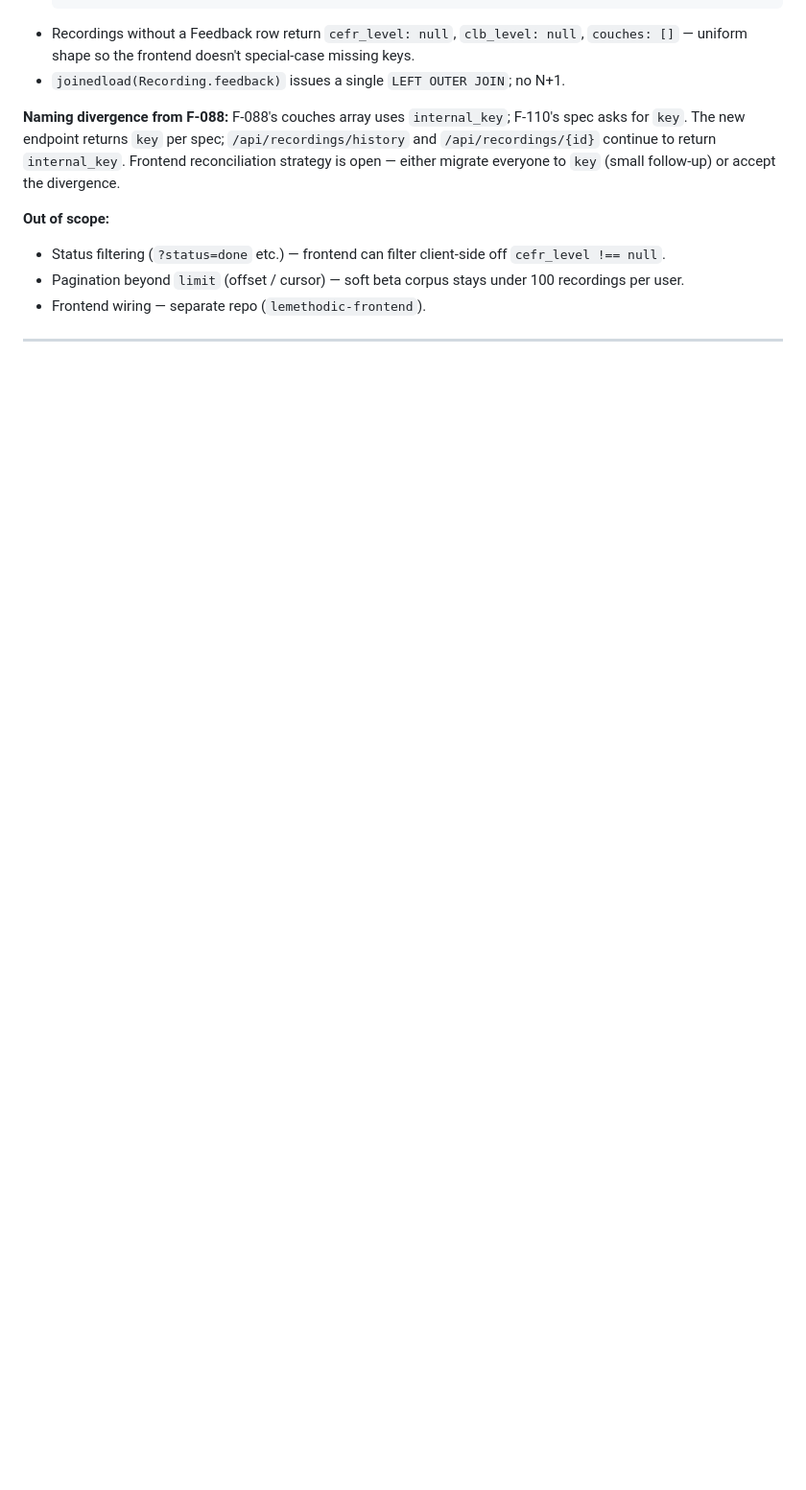
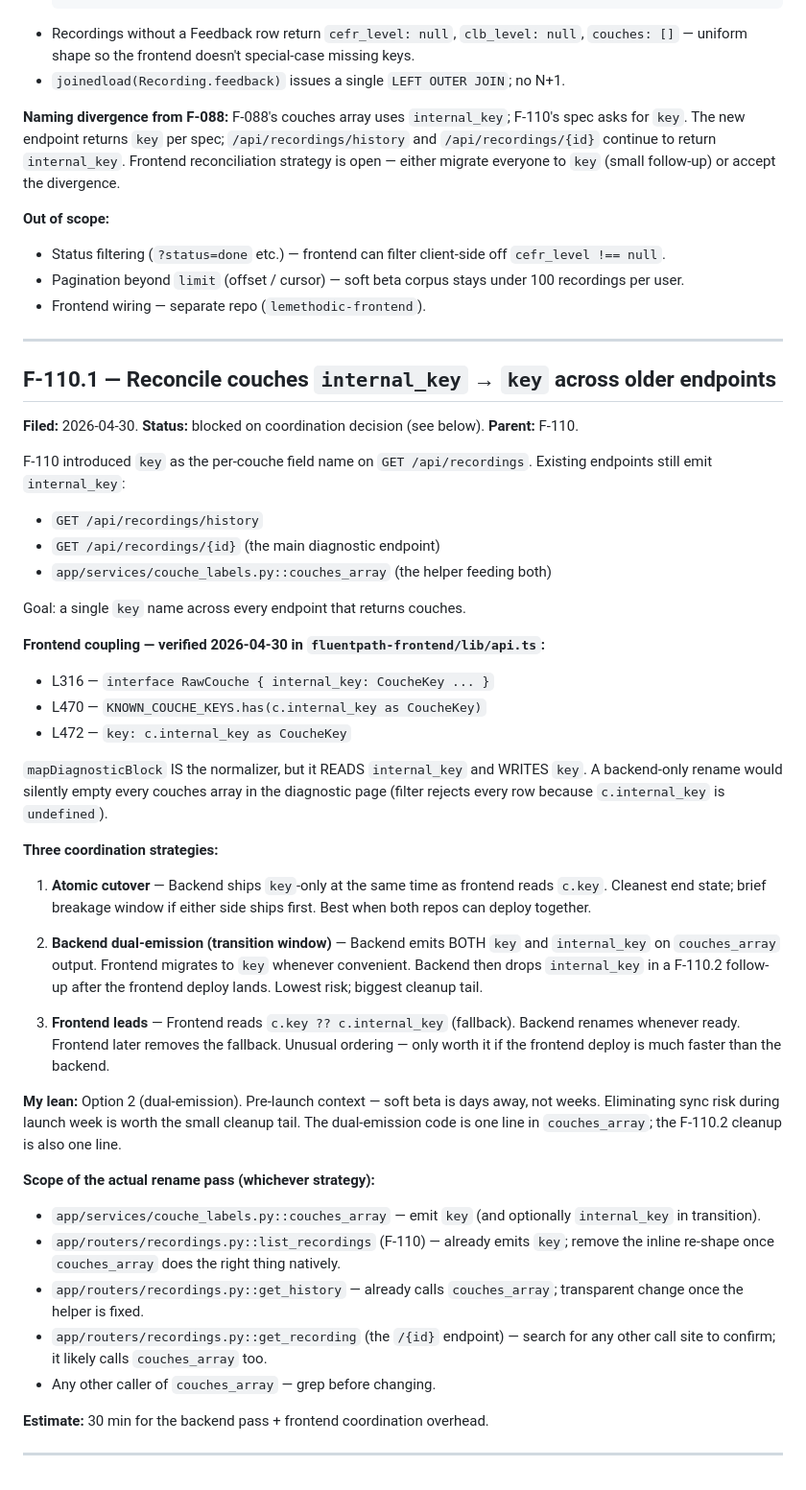
Before and after one commit to chadovsky/lemethodic-backend, a Markdown page: BACKLOG.md, the part around the change. Shown at 96% size. Rendered like a GitHub page; blank space fills up the shorter version.

Commit message:
F-110.1: file couches internal_key -> key reconciliation ticket.
Verified frontend coupling in fluentpath-frontend/lib/api.ts —
mapDiagnosticBlock reads c.internal_key directly (lines 316, 470,
472). A backend-only rename would silently empty every couches
array on the diagnostic page (filter rejects rows where
c.internal_key is undefined).

Filed with three coordination strategies (atomic cutover, dual-
emission transition, frontend leads) and a lean toward dual-emission
given pre-launch sync risk. Holding implementation until Chadi
picks a strategy.

Co-Authored-By: Claude Opus 4.7 (1M context) <noreply@anthropic.com>

```diff
--- a/BACKLOG.md
+++ b/BACKLOG.md
@@ -94,3 +94,44 @@ Pre-launch. Deploy `fluentpath-frontend` to Vercel production. Configure `NEXT_P
 - Frontend wiring — separate repo (`lemethodic-frontend`).
 
 ---
+
+## F-110.1 — Reconcile couches `internal_key` → `key` across older endpoints
+
+**Filed:** 2026-04-30.
+**Status:** blocked on coordination decision (see below).
+**Parent:** F-110.
+
+F-110 introduced `key` as the per-couche field name on `GET /api/recordings`. Existing endpoints still emit `internal_key`:
+- `GET /api/recordings/history`
+- `GET /api/recordings/{id}` (the main diagnostic endpoint)
+- `app/services/couche_labels.py::couches_array` (the helper feeding both)
+
+Goal: a single `key` name across every endpoint that returns couches.
+
+**Frontend coupling — verified 2026-04-30 in `fluentpath-frontend/lib/api.ts`:**
+- L316 — `interface RawCouche { internal_key: CoucheKey ... }`
+- L470 — `KNOWN_COUCHE_KEYS.has(c.internal_key as CoucheKey)`
+- L472 — `key: c.internal_key as CoucheKey`
+
+`mapDiagnosticBlock` IS the normalizer, but it READS `internal_key` and WRITES `key`. A backend-only rename would silently empty every couches array in the diagnostic page (filter rejects every row because `c.internal_key` is `undefined`).
+
+**Three coordination strategies:**
+
+1. **Atomic cutover** — Backend ships `key`-only at the same time as frontend reads `c.key`. Cleanest end state; brief breakage window if either side ships first. Best when both repos can deploy together.
+
+2. **Backend dual-emission (transition window)** — Backend emits BOTH `key` and `internal_key` on `couches_array` output. Frontend migrates to `key` whenever convenient. Backend then drops `internal_key` in a F-110.2 follow-up after the frontend deploy lands. Lowest risk; biggest cleanup tail.
+
+3. **Frontend leads** — Frontend reads `c.key ?? c.internal_key` (fallback). Backend renames whenever ready. Frontend later removes the fallback. Unusual ordering — only worth it if the frontend deploy is much faster than the backend.
+
+**My lean:** Option 2 (dual-emission). Pre-launch context — soft beta is days away, not weeks. Eliminating sync risk during launch week is worth the small cleanup tail. The dual-emission code is one line in `couches_array`; the F-110.2 cleanup is also one line.
+
+**Scope of the actual rename pass (whichever strategy):**
+- `app/services/couche_labels.py::couches_array` — emit `key` (and optionally `internal_key` in transition).
+- `app/routers/recordings.py::list_recordings` (F-110) — already emits `key`; remove the inline re-shape once `couches_array` does the right thing natively.
+- `app/routers/recordings.py::get_history` — already calls `couches_array`; transparent change once the helper is fixed.
+- `app/routers/recordings.py::get_recording` (the `/{id}` endpoint) — search for any other call site to confirm; it likely calls `couches_array` too.
+- Any other caller of `couches_array` — grep before changing.
+
+**Estimate:** 30 min for the backend pass + frontend coordination overhead.
+
+---
```
